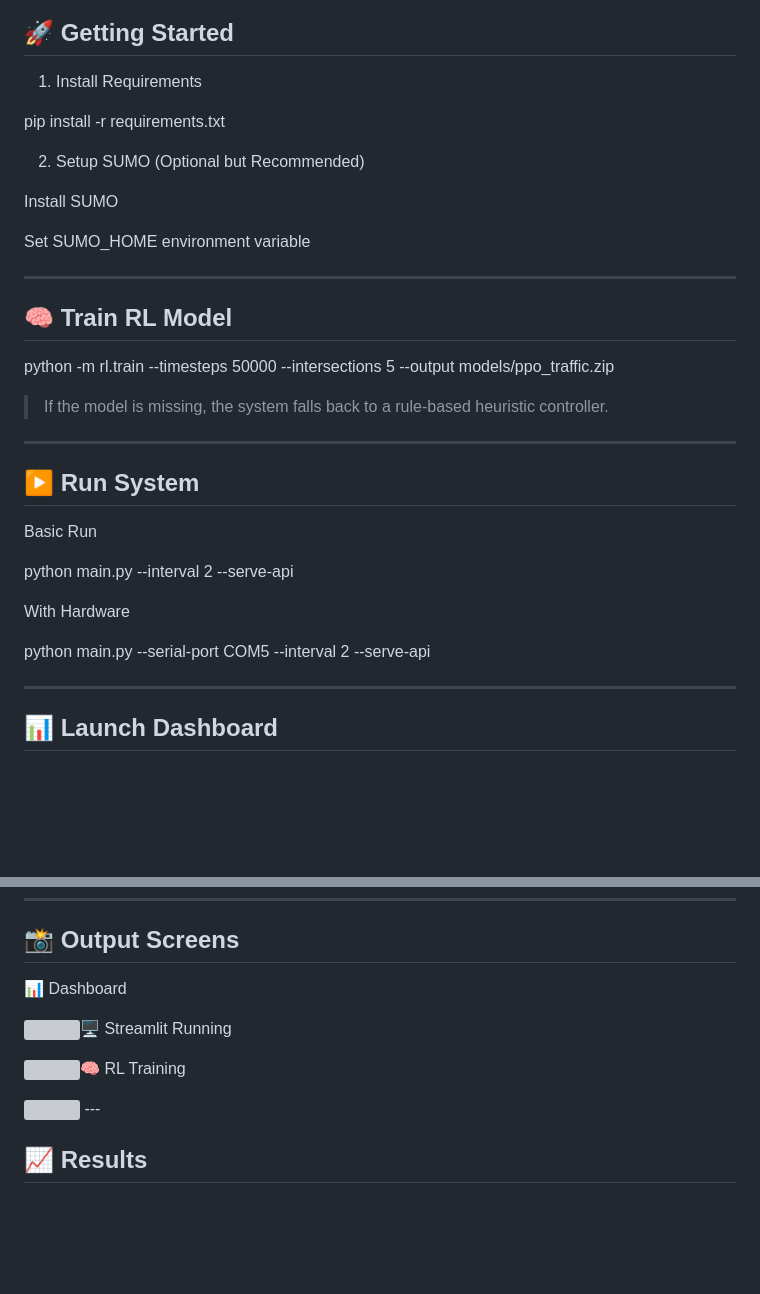
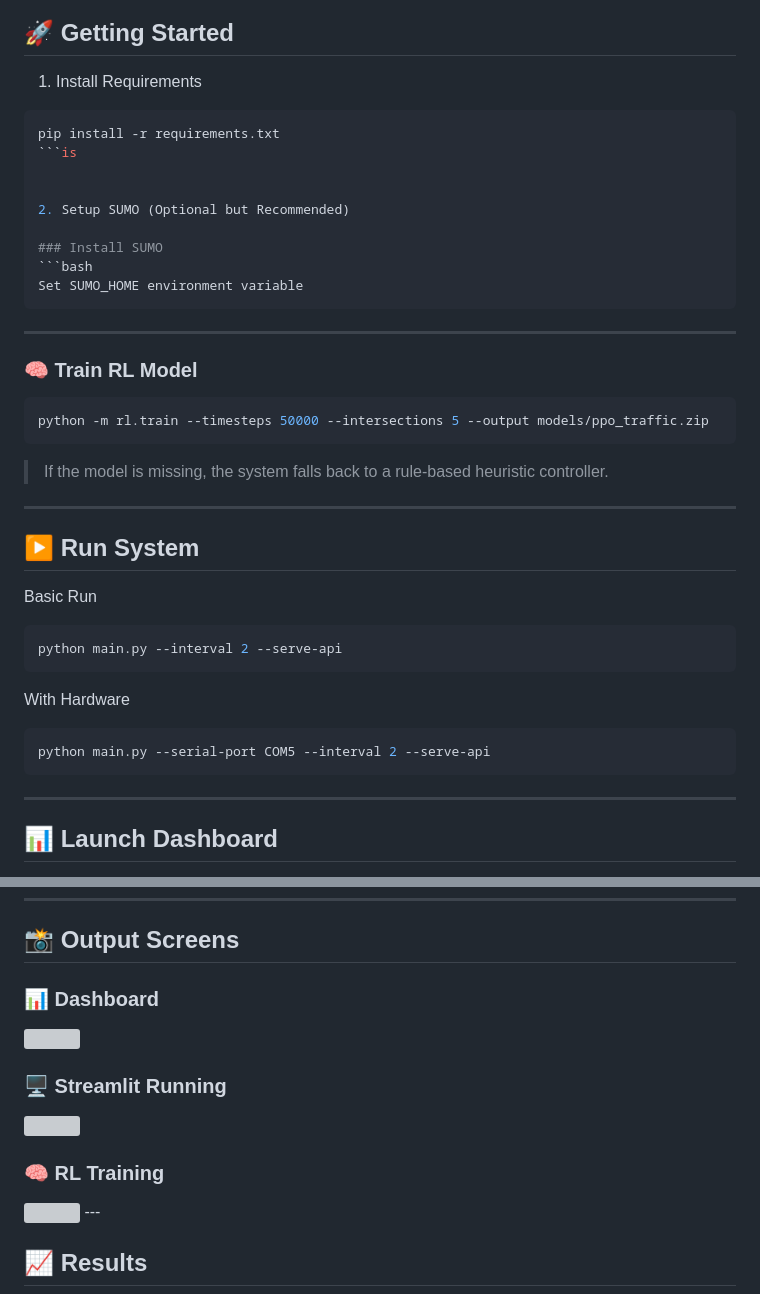
Before and after one commit to Riti2624/AI-Powered-Smart-Traffic-Signal-System, a Markdown page: README.md, 2 parts joined by grey strips. Drawn GitHub-style; blank space fills up the shorter version; grey boxes are pictures that could not be loaded.

Commit message:
Refactor README headings for improved clarity
Updated headings in the README file for better structure and clarity.

````diff
--- a/README.md
+++ b/README.md
@@ -92,25 +92,28 @@ main.py       → Master orchestrator
 ## 🚀 Getting Started
 
 1. Install Requirements
+```bash
+pip install -r requirements.txt
+```is
 
-pip install -r requirements.txt
 
 2. Setup SUMO (Optional but Recommended)
 
-Install SUMO
-
+### Install SUMO
+```bash
 Set SUMO_HOME environment variable
-
+```
 
 
 ---
 
-## 🧠 Train RL Model
+### 🧠 Train RL Model
+```bash
+python -m rl.train --timesteps 50000 --intersections 5 --output models/ppo_traffic.zip
+```
 
-python -m rl.train --timesteps 50000 --intersections 5 --output models/ppo_traffic.zip
 
 > If the model is missing, the system falls back to a rule-based heuristic controller.
-
 
 
 
@@ -119,13 +122,14 @@ python -m rl.train --timesteps 50000 --intersections 5 --output models/ppo_traff
 ## ▶️ Run System
 
 Basic Run
-
+```bash
 python main.py --interval 2 --serve-api
+```
 
 With Hardware
-
+```bash
 python main.py --serial-port COM5 --interval 2 --serve-api
-
+```
 
 ---
 
@@ -210,12 +214,14 @@ No hardware → safe no-op
 
 ## 📸 Output Screens
 
-📊 Dashboard
+### 📊 Dashboard
 
-<img src="https://github.com/user-attachments/assets/eb1beebf-59a3-48be-a425-8ecf0d083a24" width="100%" />🖥️ Streamlit Running
+<img src="https://github.com/user-attachments/assets/eb1beebf-59a3-48be-a425-8ecf0d083a24" width="100%" />
 
-<img src="https://github.com/user-attachments/assets/7fc96be4-c311-4773-bc25-766dcef84e65" width="100%" />🧠 RL Training
+### 🖥️ Streamlit Running
+<img src="https://github.com/user-attachments/assets/7fc96be4-c311-4773-bc25-766dcef84e65" width="100%" />
 
+### 🧠 RL Training
 <img src="https://github.com/user-attachments/assets/1bf9877a-41b3-4538-bd76-6d1061e0a987" width="100%" />
 ---
 
````
Also changed, not shown: other parts of README.md (+2 -2 lines).
